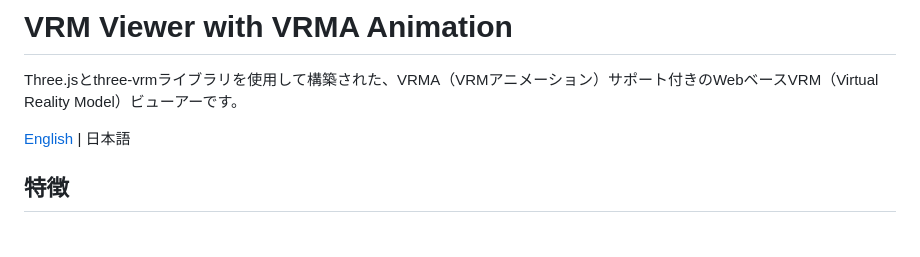
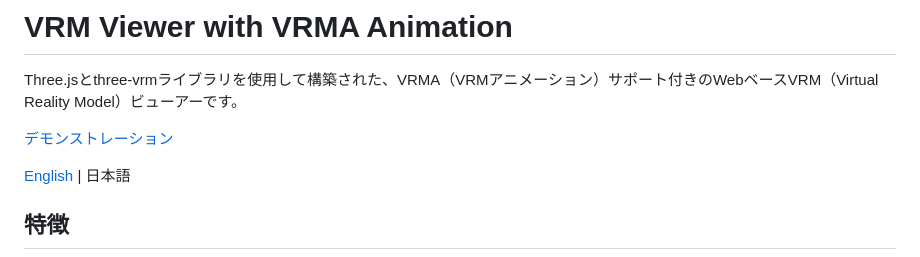
Before and after one commit to flarom/vrm-viewer, a Markdown page: README-jp.md, the part around the change. Rendered like a GitHub page; blank space fills up the shorter version.

```diff
--- a/README-jp.md
+++ b/README-jp.md
@@ -1,6 +1,8 @@
 # VRM Viewer with VRMA Animation
 
 Three.jsとthree-vrmライブラリを使用して構築された、VRMA（VRMアニメーション）サポート付きのWebベースVRM（Virtual Reality Model）ビューアーです。
+
+[デモンストレーション](index.html)
 
 [English](README.md) | 日本語
 
```
